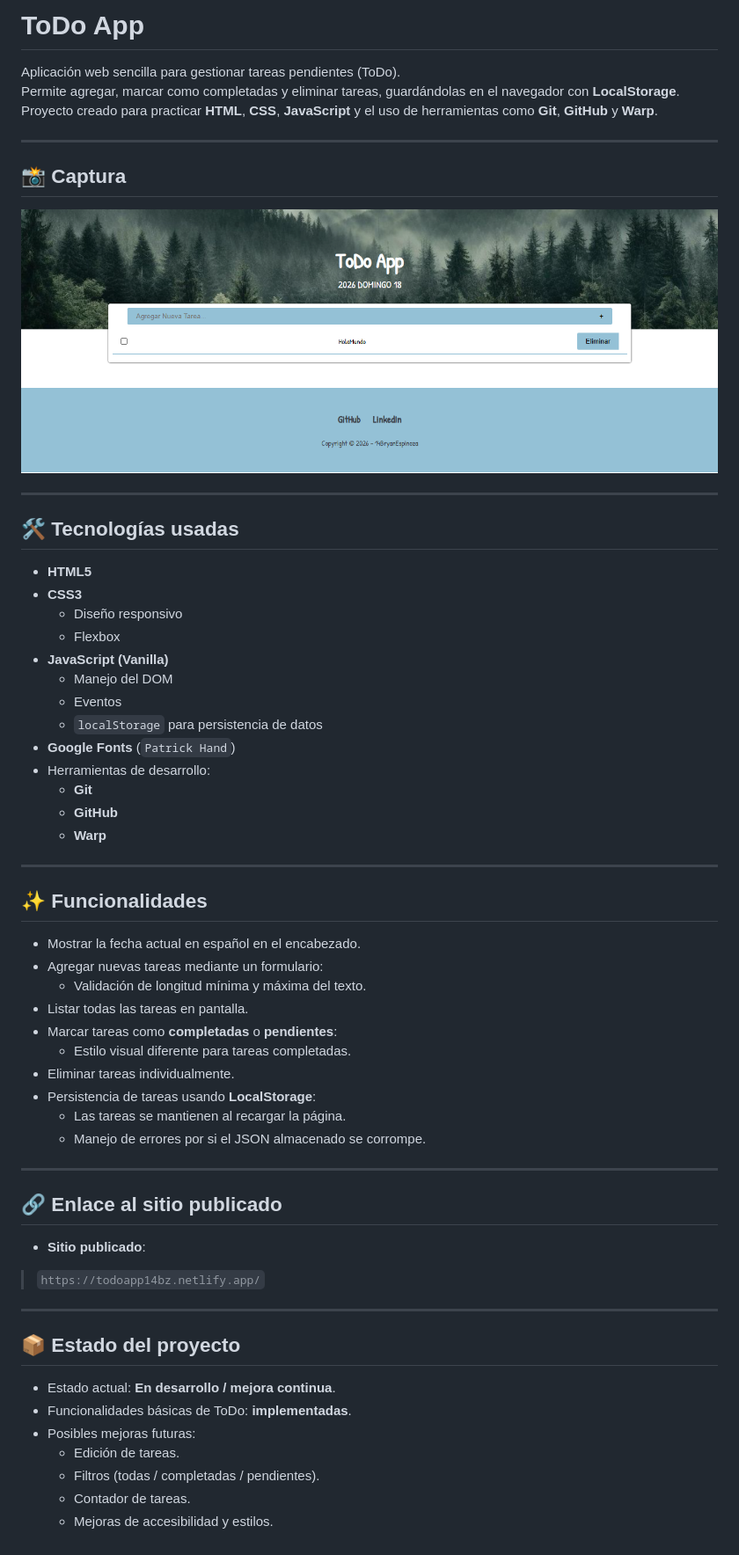
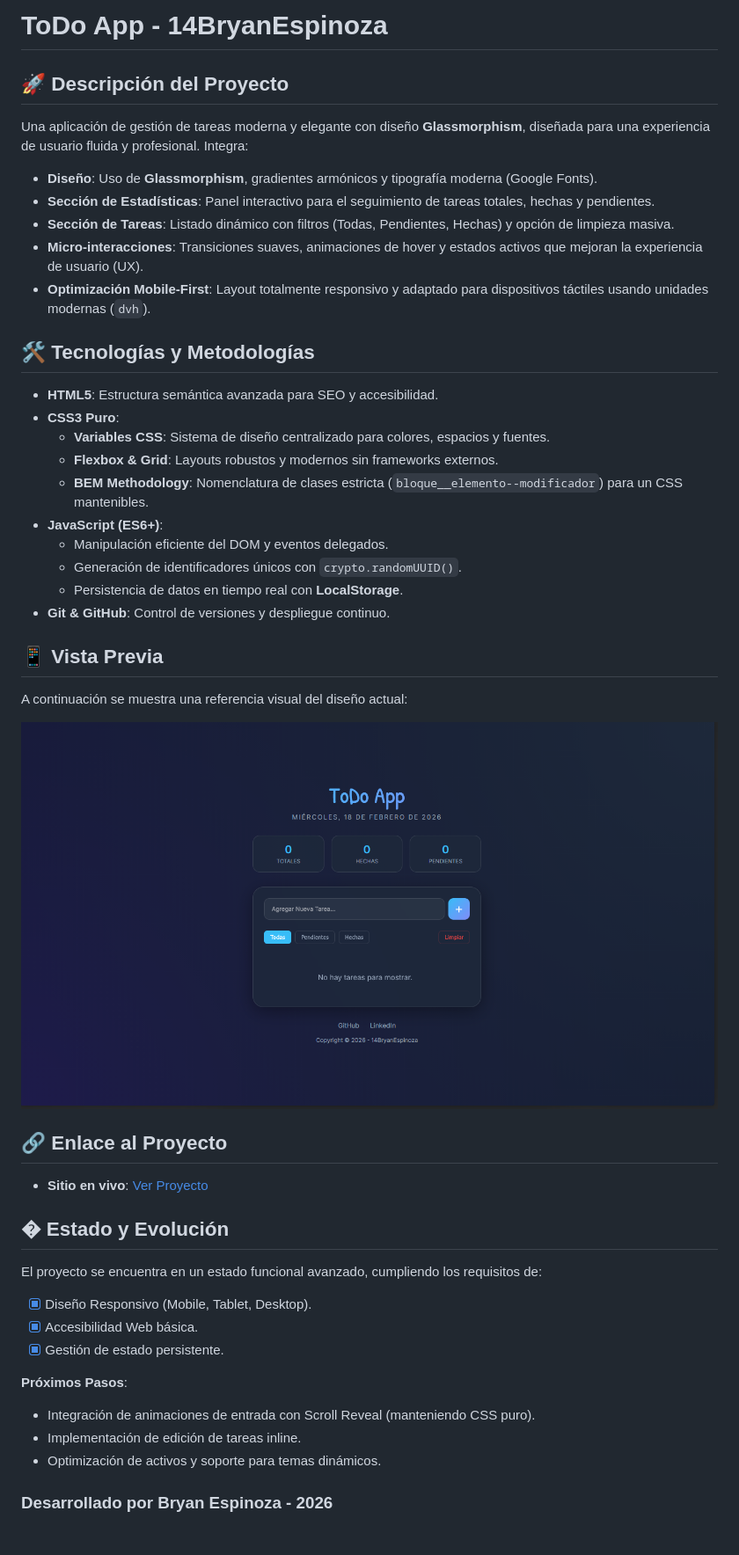
Before and after one commit to 14BryanEspinoza/ToDo-App, a Markdown page: README.md, the part around the change. Shown at 88% size. Drawn GitHub-style; pictures changed too: Assets/preview.png.

```diff
--- a/README.md
+++ b/README.md
@@ -1,64 +1,50 @@
-# ToDo App
+# ToDo App - 14BryanEspinoza
 
-Aplicación web sencilla para gestionar tareas pendientes (ToDo).
-Permite agregar, marcar como completadas y eliminar tareas, guardándolas en el navegador con **LocalStorage**.
-Proyecto creado para practicar **HTML**, **CSS**, **JavaScript** y el uso de herramientas como **Git**, **GitHub** y **Warp**.
+## 🚀 Descripción del Proyecto
 
----
+Una aplicación de gestión de tareas moderna y elegante con diseño **Glassmorphism**, diseñada para una experiencia de usuario fluida y profesional. Integra:
 
-## 📸 Captura
+- **Diseño**: Uso de **Glassmorphism**, gradientes armónicos y tipografía moderna (Google Fonts).
+- **Sección de Estadísticas**: Panel interactivo para el seguimiento de tareas totales, hechas y pendientes.
+- **Sección de Tareas**: Listado dinámico con filtros (Todas, Pendientes, Hechas) y opción de limpieza masiva.
+- **Micro-interacciones**: Transiciones suaves, animaciones de hover y estados activos que mejoran la experiencia de usuario (UX).
+- **Optimización Mobile-First**: Layout totalmente responsivo y adaptado para dispositivos táctiles usando unidades modernas (`dvh`).
 
-![Captura de la ToDo App](./Assets/preview.png)
+## 🛠️ Tecnologías y Metodologías
 
----
+- **HTML5**: Estructura semántica avanzada para SEO y accesibilidad.
+- **CSS3 Puro**:
+  - **Variables CSS**: Sistema de diseño centralizado para colores, espacios y fuentes.
+  - **Flexbox & Grid**: Layouts robustos y modernos sin frameworks externos.
+  - **BEM Methodology**: Nomenclatura de clases estricta (`bloque__elemento--modificador`) para un CSS mantenibles.
+- **JavaScript (ES6+)**:
+  - Manipulación eficiente del DOM y eventos delegados.
+  - Generación de identificadores únicos con `crypto.randomUUID()`.
+  - Persistencia de datos en tiempo real con **LocalStorage**.
+- **Git & GitHub**: Control de versiones y despliegue continuo.
 
-## 🛠 Tecnologías usadas
+## 📱 Vista Previa
 
-- **HTML5**
-- **CSS3**
-  - Diseño responsivo
-  - Flexbox
-- **JavaScript (Vanilla)**
-  - Manejo del DOM
-  - Eventos
-  - `localStorage` para persistencia de datos
-- **Google Fonts** (`Patrick Hand`)
-- Herramientas de desarrollo:
-  - **Git**
-  - **GitHub**
-  - **Warp**
+A continuación se muestra una referencia visual del diseño actual:
 
----
+![Vista previa de la ToDo App](Assets/preview.png)
 
-## ✨ Funcionalidades
+## 🔗 Enlace al Proyecto
 
-- Mostrar la fecha actual en español en el encabezado.
-- Agregar nuevas tareas mediante un formulario:
-  - Validación de longitud mínima y máxima del texto.
-- Listar todas las tareas en pantalla.
-- Marcar tareas como **completadas** o **pendientes**:
-  - Estilo visual diferente para tareas completadas.
-- Eliminar tareas individualmente.
-- Persistencia de tareas usando **LocalStorage**:
-  - Las tareas se mantienen al recargar la página.
-  - Manejo de errores por si el JSON almacenado se corrompe.
+- **Sitio en vivo**: [Ver Proyecto](https://todoapp14bz.netlify.app/)
 
----
+## � Estado y Evolución
 
-## 🔗 Enlace al sitio publicado
+El proyecto se encuentra en un estado funcional avanzado, cumpliendo los requisitos de:
 
-- **Sitio publicado**:
+- [x] Diseño Responsivo (Mobile, Tablet, Desktop).
+- [x] Accesibilidad Web básica.
+- [x] Gestión de estado persistente.
 
-> `https://todoapp14bz.netlify.app/`
+**Próximos Pasos**:
 
----
+- Integración de animaciones de entrada con Scroll Reveal (manteniendo CSS puro).
+- Implementación de edición de tareas inline.
+- Optimización de activos y soporte para temas dinámicos.
 
-## 📦 Estado del proyecto
-
-- Estado actual: **En desarrollo / mejora continua**.
-- Funcionalidades básicas de ToDo: **implementadas**.
-- Posibles mejoras futuras:
-  - Edición de tareas.
-  - Filtros (todas / completadas / pendientes).
-  - Contador de tareas.
-  - Mejoras de accesibilidad y estilos.
+### Desarrollado por Bryan Espinoza - 2026
```
Also changed, not shown: Assets/natural.png (deleted), 3 other files.
